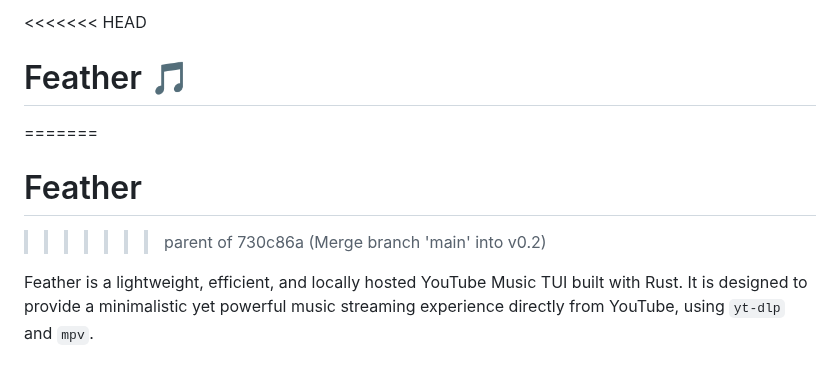
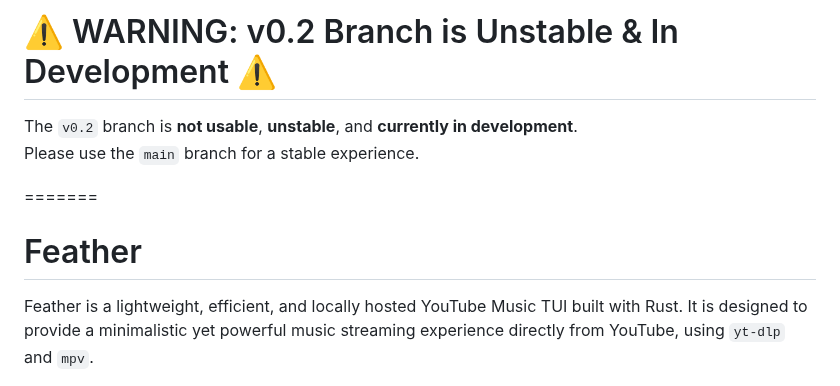
Before and after one commit to 13unk0wn/Feather, a Markdown page: README.md, the part around the change. GitHub-like rendering.

```diff
--- a/README.md
+++ b/README.md
@@ -1,10 +1,11 @@
-<<<<<<< HEAD
-# Feather 🎵
+# ⚠️ WARNING: v0.2 Branch is Unstable & In Development ⚠️
 
+The `v0.2` branch is **not usable**, **unstable**, and **currently in development**.
+Please use the `main` branch for a stable experience.
 
 =======
 # Feather
->>>>>>> parent of 730c86a (Merge branch 'main' into v0.2)
+
 
 Feather is a lightweight, efficient, and locally hosted YouTube Music TUI built with Rust. It is designed to provide a minimalistic yet powerful music streaming experience directly from YouTube, using `yt-dlp` and `mpv`.
 
```
